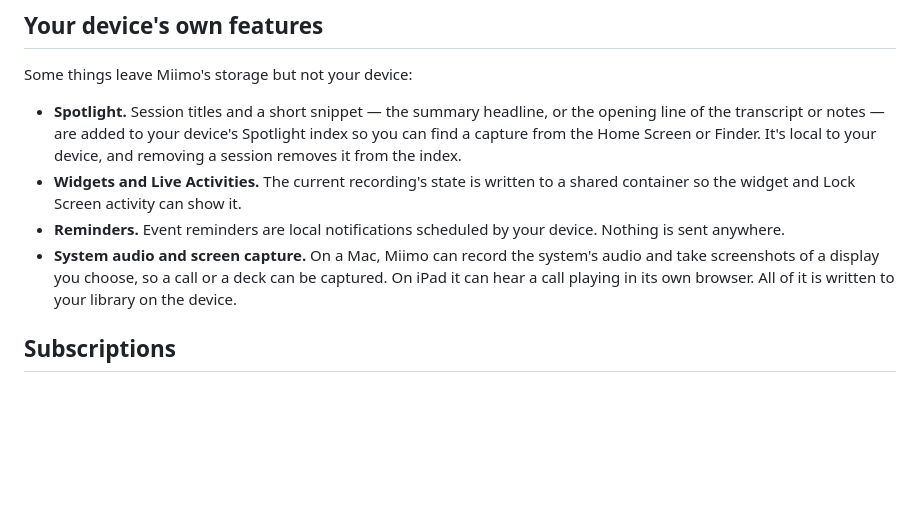
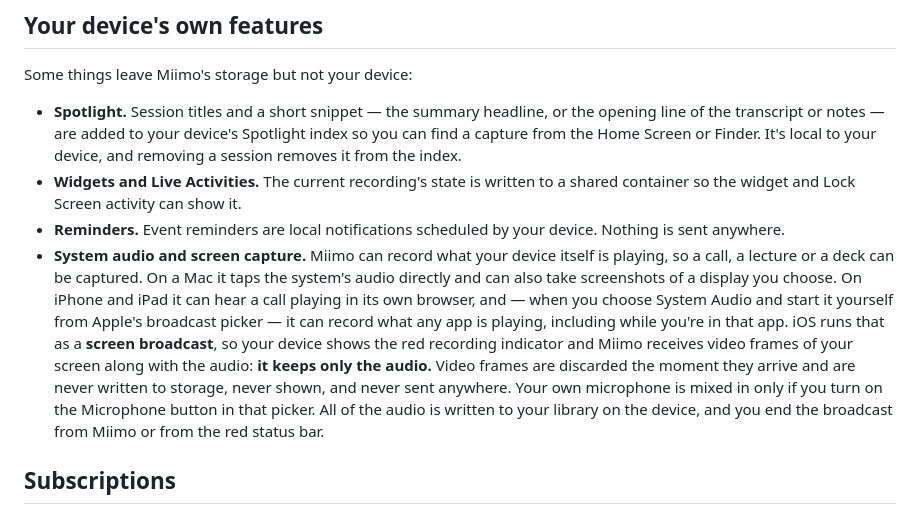
Before and after one commit to raysonlim77/miimo-doc, a Markdown page: PrivacyPolicy.md, the part around the change. Drawn GitHub-style; blank space fills up the shorter version.

```diff
--- a/PrivacyPolicy.md
+++ b/PrivacyPolicy.md
@@ -94,7 +94,7 @@ Some things leave Miimo's storage but not your device:
 - **Spotlight.** Session titles and a short snippet — the summary headline, or the opening line of the transcript or notes — are added to your device's Spotlight index so you can find a capture from the Home Screen or Finder. It's local to your device, and removing a session removes it from the index.
 - **Widgets and Live Activities.** The current recording's state is written to a shared container so the widget and Lock Screen activity can show it.
 - **Reminders.** Event reminders are local notifications scheduled by your device. Nothing is sent anywhere.
-- **System audio and screen capture.** On a Mac, Miimo can record the system's audio and take screenshots of a display you choose, so a call or a deck can be captured. On iPad it can hear a call playing in its own browser. All of it is written to your library on the device.
+- **System audio and screen capture.** Miimo can record what your device itself is playing, so a call, a lecture or a deck can be captured. On a Mac it taps the system's audio directly and can also take screenshots of a display you choose. On iPhone and iPad it can hear a call playing in its own browser, and — when you choose System Audio and start it yourself from Apple's broadcast picker — it can record what any app is playing, including while you're in that app. iOS runs that as a **screen broadcast**, so your device shows the red recording indicator and Miimo receives video frames of your screen along with the audio: **it keeps only the audio.** Video frames are discarded the moment they arrive and are never written to storage, never shown, and never sent anywhere. Your own microphone is mixed in only if you turn on the Microphone button in that picker. All of the audio is written to your library on the device, and you end the broadcast from Miimo or from the red status bar.
 
 ## Subscriptions
 
```
